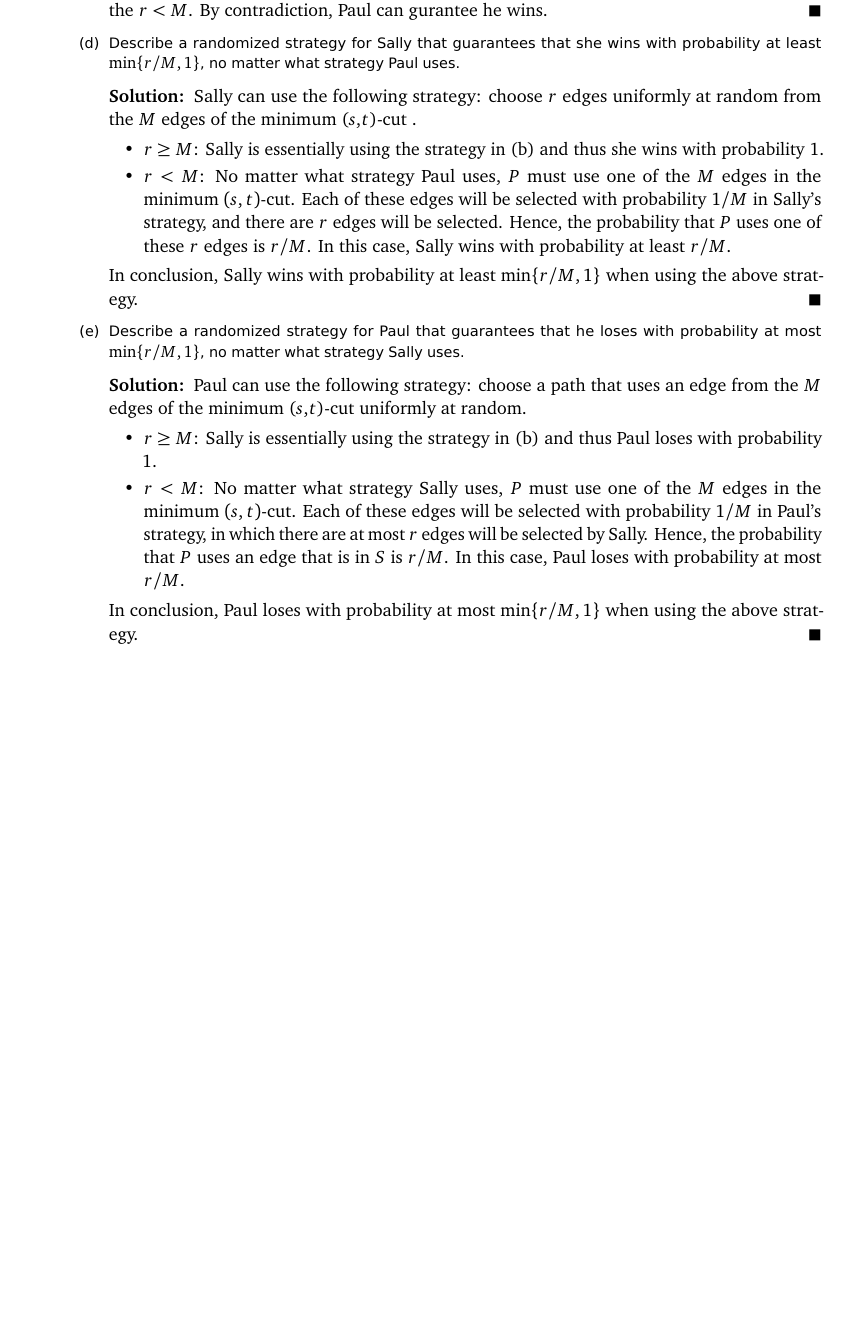
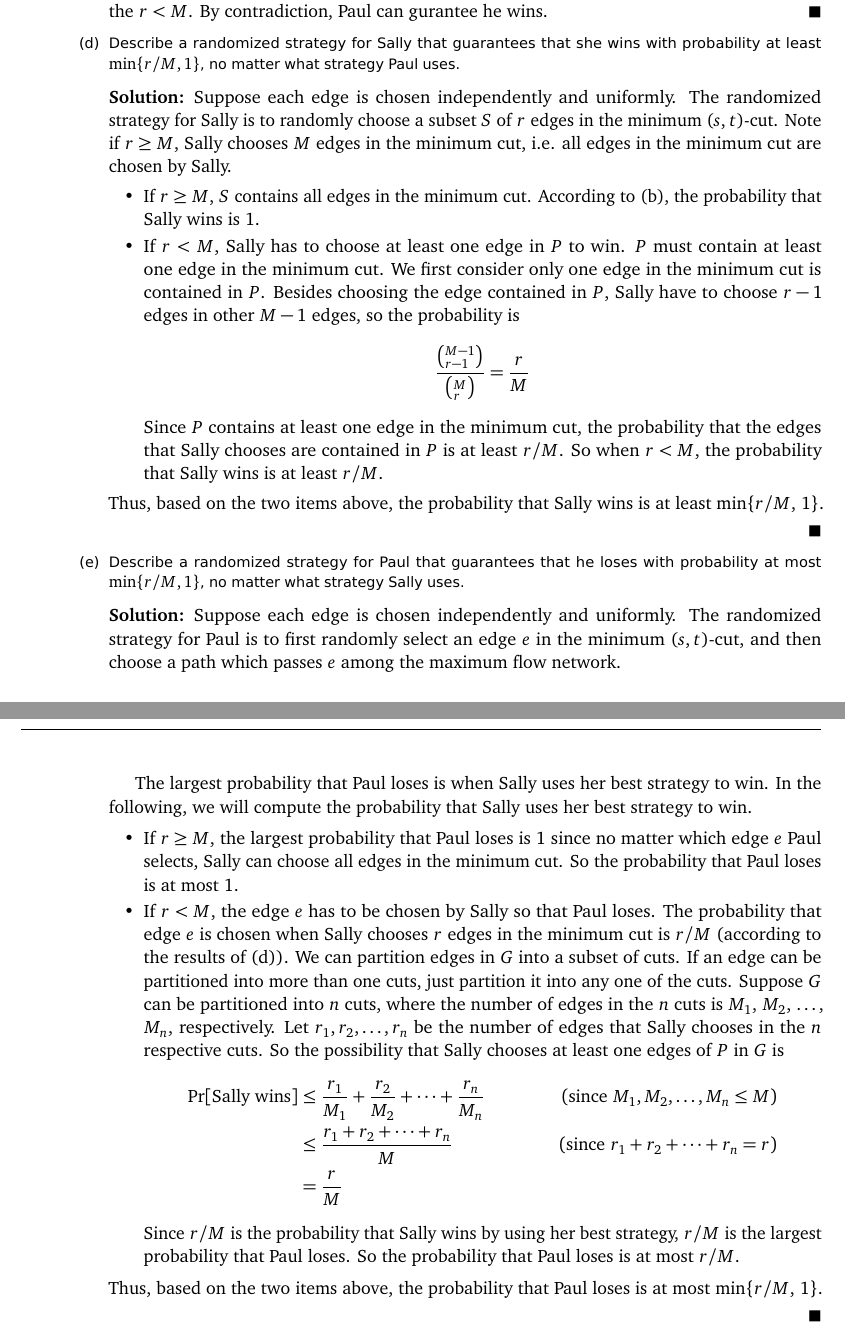
Before and after one commit to iveney/cs573, a LaTeX problem sheet (hw5/hw5sol.tex): part of page 5 of 5 before the commit and two parts of pages 5 and 6 of 6 after it, the two joined at a grey line, cut so that both start at the same text, the shorter picture padded with empty space. Compiled offline with pdfLaTeX.

Commit message:
added Peggy's solution on 5(e)

```diff
--- a/hw5/hw5sol.tex
+++ b/hw5/hw5sol.tex
@@ -303,7 +303,7 @@ $(i, j)$ is marked.
       For edges $v_{1,1} \rightarrow u_{2,1}$ and $v_{1,1} \rightarrow u_{1,2}$,
       they have cost 1. The rest has cost 0.
   \end{itemize}
-  Let the number smallest set of monotone paths that covers every marked cell
+  Let the number of smallest set of monotone paths that covers every marked cell
   be $k$.
   \begin{theorem}
     $k$ equals to the cost of the minimum-cost feasible flow in $G$.
@@ -379,43 +379,72 @@ $(i, j)$ is marked.
     Describe a randomized strategy for Sally that guarantees that she wins with
     probability at least $\min\{r/M,1\}$, no matter what strategy Paul uses.
     \begin{solution}
-      Sally can use the following strategy: choose $r$ edges uniformly at
-      random from the $M$ edges of the minimum ($s$,$t$)-cut .
-	\begin{itemize}
-	  \item $r \geq M$: Sally is essentially using the strategy in (b)
-	    and thus she wins with probability 1.
-	  \item $r < M$: No matter what strategy Paul uses, $P$ must
-	    use one of the $M$ edges in the minimum $(s,t)$-cut.
-	    Each of these edges will be selected with probability $1/M$
-	    in Sally's strategy, and there are $r$ edges will be selected.
-	    Hence, the probability that $P$ uses one of these $r$ edges
-	    is $r/M$. In this case, Sally wins with probability at least $r/M$.
-	\end{itemize}
-	In conclusion, Sally wins with probability at least $\min\{r/M,1\}$
-	when using the above strategy.
+      Suppose each edge is chosen independently and uniformly. The randomized
+strategy for Sally is to randomly choose a subset $S$ of $r$ edges in the
+minimum ($s, t$)-cut. Note if $r \ge M$, Sally chooses $M$ edges in the minimum
+cut, i.e. all edges in the minimum cut are chosen by Sally.
+\begin{itemize}
+\item If $r \ge M$, $S$ contains all edges in the minimum cut. According to
+  (b), the probability that Sally wins is 1.
+\item If $r < M$, Sally has to choose at least one edge in $P$ to win. $P$ must
+  contain at least one edge in the minimum cut. We first consider only one edge
+  in the minimum cut is contained in $P$. Besides choosing the edge contained
+  in $P$, Sally have to choose $r-1$ edges in other $M-1$ edges, so  the
+  probability is
+\[
+\frac{\left(^{M-1}_{r-1}\right)}{\left(^M_r\right)} = \frac{r}{M}
+\]
+Since $P$ contains at least one edge in the minimum cut, the probability that
+the edges that Sally chooses are contained in $P$ is at least $r/M$. So when $r
+< M$, the probability that Sally wins is at least $r/M$.
+\end{itemize}
+Thus, based on the two items above, the probability that Sally wins is at least
+$\min$\{$r/M$, 1\}.
+
     \end{solution}
   \item
     Describe a randomized strategy for Paul that guarantees that he loses with
     probability at most $\min\{r/M,1\}$, no matter what strategy Sally uses.
     \begin{solution}
-      Paul can use the following strategy: choose a path that uses an edge
-      from the $M$ edges of the minimum ($s$,$t$)-cut uniformly at random.
-	\begin{itemize}
-	  \item $r \geq M$: Sally is essentially using the strategy in (b)
-	    and thus Paul loses with probability 1.
-	  \item $r < M$: No matter what strategy Sally uses, $P$ must
-	    use one of the $M$ edges in the minimum $(s,t)$-cut.
-	    Each of these edges will be selected with probability $1/M$
-	    in Paul's strategy, in which there are at most $r$ edges
-	    will be selected by Sally.
-	    Hence, the probability that $P$ uses an edge that is in $S$
-	    is $r/M$.
-	    In this case, Paul loses with probability at most $r/M$.
-	\end{itemize}
-	In conclusion, Paul loses with probability at most $\min\{r/M,1\}$
-	when using the above strategy.
+Suppose each edge is chosen independently and uniformly. The randomized
+strategy for Paul is to first randomly select an edge $e$ in the
+minimum ($s, t$)-cut, and then choose a path which passes $e$ among the maximum
+flow network.
+
+The largest probability that Paul loses is when Sally uses her best strategy to
+win. In the following, we will compute the probability that Sally uses her best
+strategy to win.
+
+\begin{itemize}
+\item If $r \ge M$, the largest probability that Paul loses is 1 since no
+  matter which edge $e$ Paul selects, Sally can choose all edges in the minimum
+  cut. So the probability that Paul loses is at most 1.
+\item If $r < M$, the edge $e$ has to be chosen by Sally so that Paul loses.
+  The probability that edge $e$ is chosen when Sally chooses $r$ edges in the
+  minimum cut is $r/M$ (according to the results of (d)). We can partition
+  edges in $G$ into a subset of cuts. If an edge can be partitioned into more
+  than one cuts, just partition it into any one of the cuts. Suppose $G$ can be
+  partitioned into $n$ cuts, where the number of edges in the $n$ cuts is
+  $M_1$, $M_2$, $\dots$, $M_n$, respectively. Let $r_1, r_2, \dots, r_n$ be the
+  number of edges that Sally chooses in the $n$ respective cuts. So the
+  possibility that Sally chooses at least one edges of $P$ in $G$ is
+\begin{align*}
+\textrm{Pr[Sally wins]} &\le \frac{r_1}{M_1} + \frac{r_2}{M_2} + \dots +
+\frac{r_n}{M_n}
+~~~~~~&(\mbox{since $M_1, M_2, \dots, M_n \le M$}) \\
+&\le \frac{r_1 + r_2 + \dots + r_n}{M}
+~~~~~~&(\mbox{since $r_1 + r_2 + \cdots + r_n = r$}) \\
+&= \frac{r}{M}
+\end{align*}
+
+Since $r/M$ is the probability that Sally wins by using her best strategy,
+$r/M$ is the largest probability that Paul loses. So the probability that Paul
+loses is at most $r/M$.
+\end{itemize}
+Thus, based on the two items above, the probability that Paul loses is at most
+$\min$\{$r/M$, 1\}.
+
     \end{solution}
-
 
 \end{enumerate}
 
```
Also changed, not shown: hw5/hw5sol.pdf.
